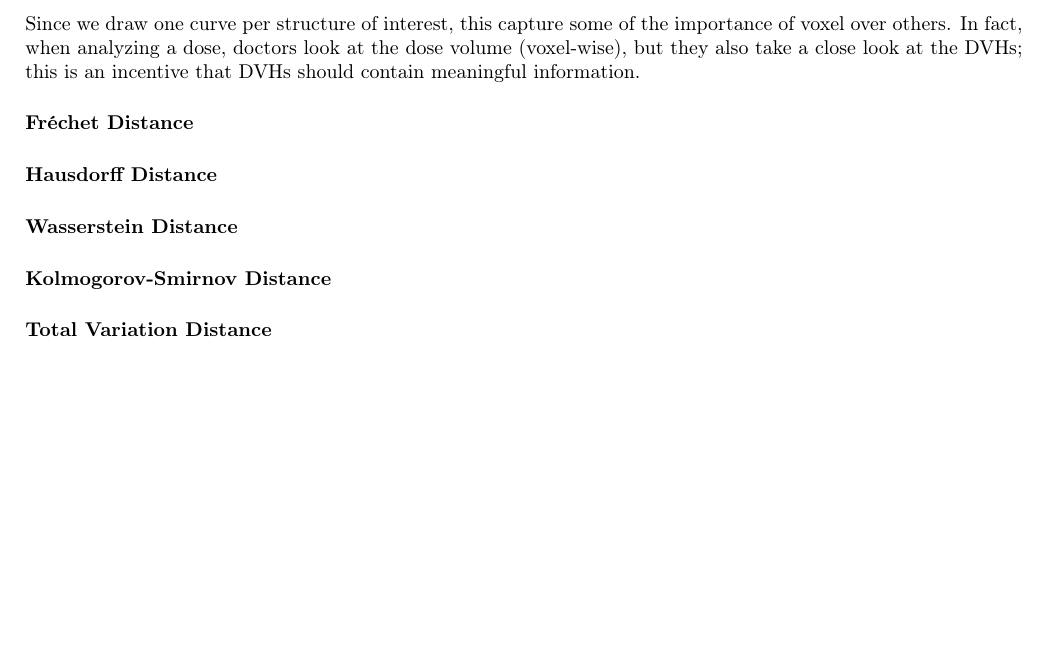
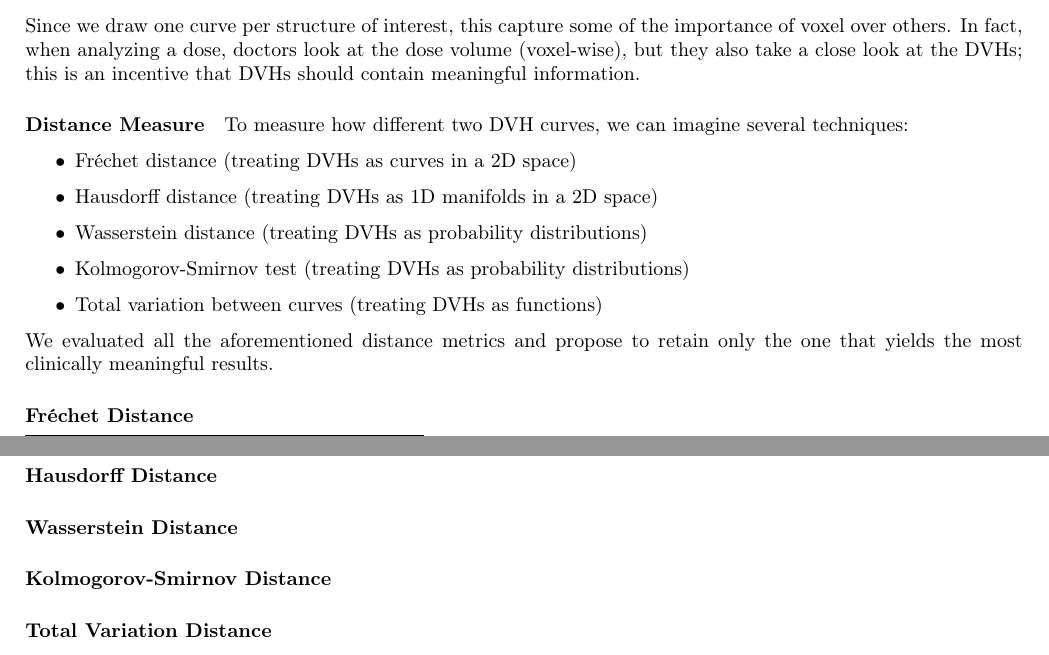
Before and after one commit to pauldubois98/PhD, a LaTeX paper (4_doses_relations/4_main.tex, which reads 4_doses_relations/4_content.tex): part of page 3 of 7 before the commit and two parts of pages 3 and 5 of 7 after it, the two joined at a grey line, cut so that both start at the same text, the shorter picture padded with empty space. Compiled offline with pdfLaTeX.

Commit message:
Distance Measure §

```diff
--- a/4_doses_relations/4_content.tex
+++ b/4_doses_relations/4_content.tex
@@ -81,6 +81,16 @@ However, in practice, most structures of interest have more than a hundred voxel
 Since we draw one curve per structure of interest, this capture some of the importance of voxel over others.
 In fact, when analyzing a dose, doctors look at the dose volume (voxel-wise), but they also take a close look at the DVHs; this is an incentive that DVHs should contain meaningful information.
 
+\subparagraph{Distance Measure}
+To measure how different two DVH curves, we can imagine several techniques:
+\begin{itemize}
+	\item Fréchet distance (treating DVHs as curves in a 2D space)
+	\item Hausdorff distance (treating DVHs as 1D manifolds in a 2D space)
+	\item Wasserstein distance (treating DVHs as probability distributions)
+	\item Kolmogorov-Smirnov test (treating DVHs as probability distributions)
+	\item Total variation between curves (treating DVHs as functions)
+\end{itemize}
+We evaluated all the aforementioned distance metrics and propose to retain only the one that yields the most clinically meaningful results.
 
 \subparagraph{Fréchet Distance}
 %We can look at DVH curves as lines in $\R^2$ \ \footnote{(Or, in the case of our voxel-wise dose approximation, poly-lines in $\R^2$.)}.
```
